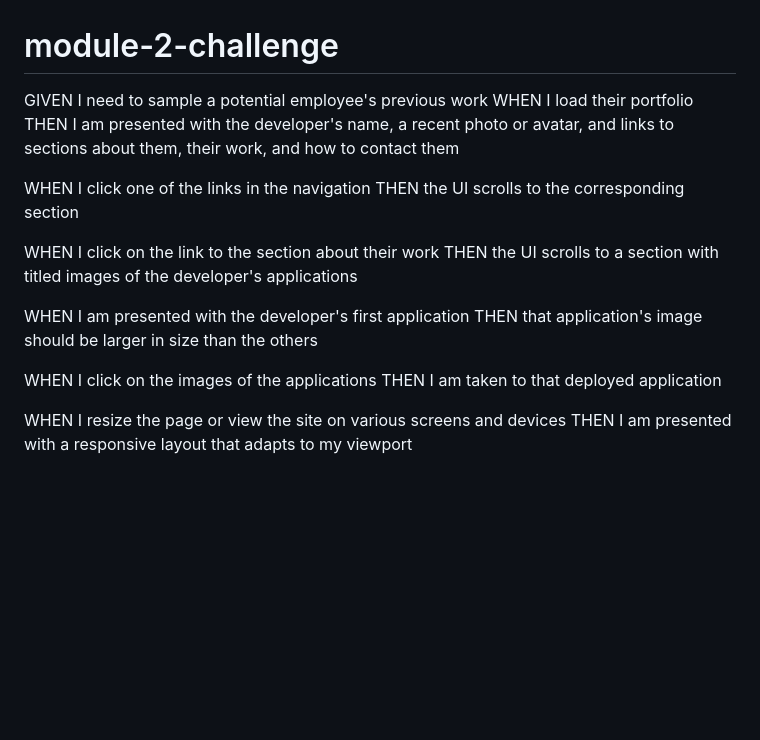
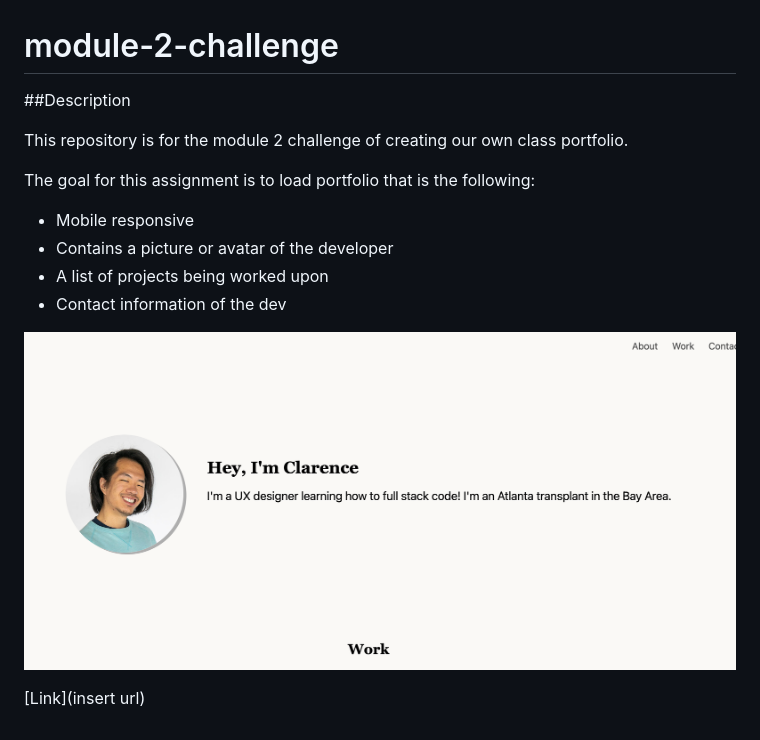
Before and after one commit to hiclarence/class-portfolio, a Markdown page: README.md, the part around the change. Drawn GitHub-style; pictures changed too: Screenshot.png (added); blank space fills up the shorter version.

```diff
--- a/README.md
+++ b/README.md
@@ -1,20 +1,17 @@
 # module-2-challenge
 
-GIVEN I need to sample a potential employee's previous work
-WHEN I load their portfolio
-THEN I am presented with the developer's name, a recent photo or avatar, and links to sections about them, their work, and how to contact them
+##Description
 
-WHEN I click one of the links in the navigation
-THEN the UI scrolls to the corresponding section
+This repository is for the module 2 challenge of creating our own class portfolio.
 
-WHEN I click on the link to the section about their work
-THEN the UI scrolls to a section with titled images of the developer's applications
+The goal for this assignment is to load portfolio that is the following:
 
-WHEN I am presented with the developer's first application
-THEN that application's image should be larger in size than the others
+- Mobile responsive
+- Contains a picture or avatar of the developer
+- A list of projects being worked upon
+- Contact information of the dev
 
-WHEN I click on the images of the applications
-THEN I am taken to that deployed application
 
-WHEN I resize the page or view the site on various screens and devices
-THEN I am presented with a responsive layout that adapts to my viewport
+![Image](Screenshot.png)
+
+[Link](insert url)
```
Also changed, not shown: 2 other files.
